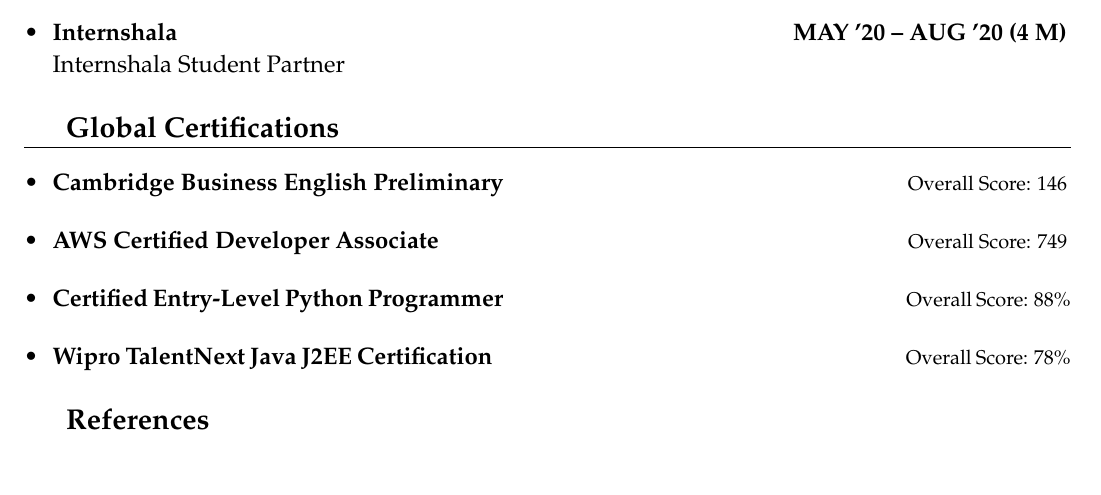
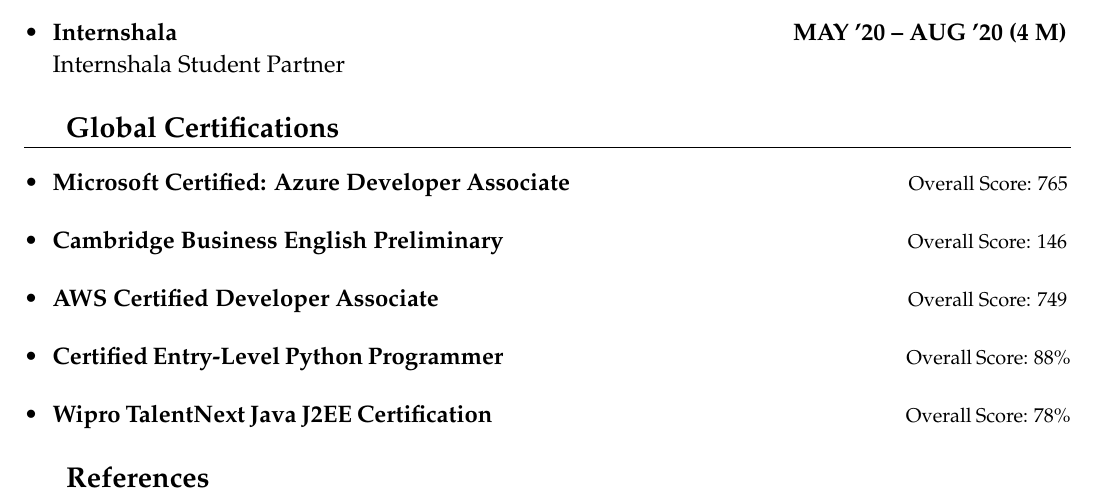
Before and after one commit to kittupriyatham/Krishna-Priyatham-Potluri-s-Resume, a LaTeX CV (main.tex): part of page 2 of 2, cut so that both start at the same text. Compiled offline with pdfLaTeX.

Commit message:
Initial Commit

```diff
--- a/main.tex
+++ b/main.tex
@@ -99,6 +99,11 @@
 
 \csection{Global Certifications}{\small
     \begin{itemize}
+        \item \textbf{Microsoft Certified: Azure Developer Associate}
+        {\footnotesize \hspace{16.7em}Overall Score: 765}{}{}
+    \end{itemize}
+
+    \begin{itemize}
         \item \textbf{Cambridge Business English Preliminary}
         {\footnotesize \hspace{20em}Overall Score: 146}{}{}
     \end{itemize}
```
